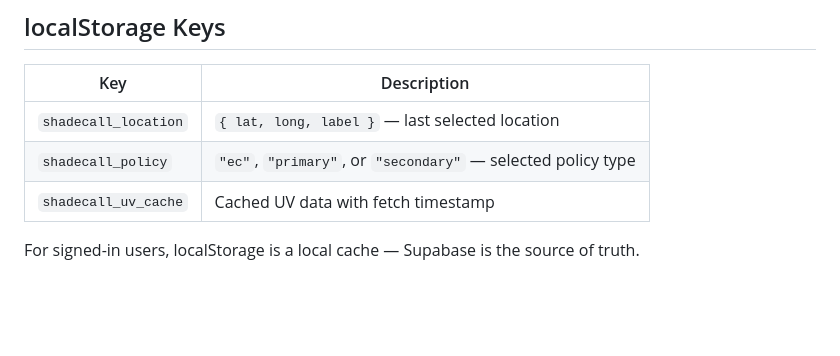
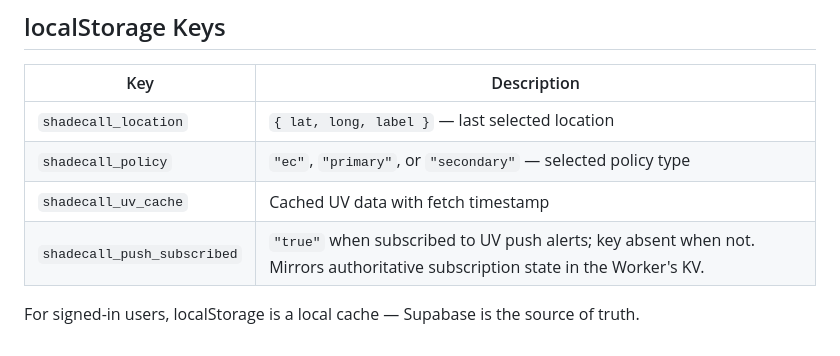
Before and after one commit to s3w3ll/SunSmart, a Markdown page: README.md, the part around the change. Drawn GitHub-style; blank space fills up the shorter version.

Commit message:
docs: add missing push_subscribed key to localStorage tables

```diff
--- a/README.md
+++ b/README.md
@@ -124,5 +124,6 @@ The app deploys automatically via Cloudflare Pages on push to `main`. No build c
 | `shadecall_location` | `{ lat, long, label }` — last selected location |
 | `shadecall_policy` | `"ec"`, `"primary"`, or `"secondary"` — selected policy type |
 | `shadecall_uv_cache` | Cached UV data with fetch timestamp |
+| `shadecall_push_subscribed` | `"true"` when subscribed to UV push alerts; key absent when not. Mirrors authoritative subscription state in the Worker's KV. |
 
 For signed-in users, localStorage is a local cache — Supabase is the source of truth.
```
Also changed, not shown: CLAUDE.md (+1 -0 lines).
